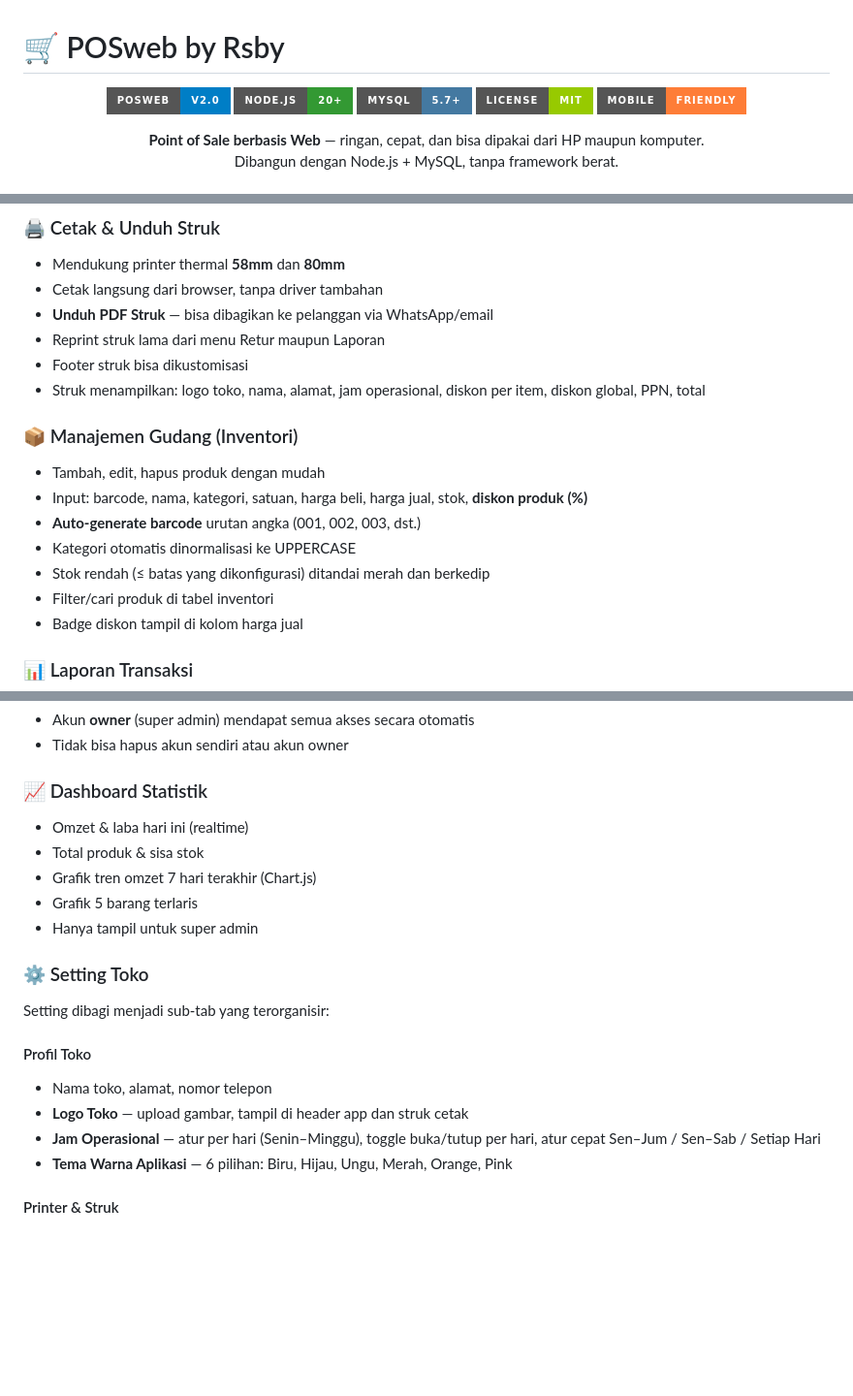
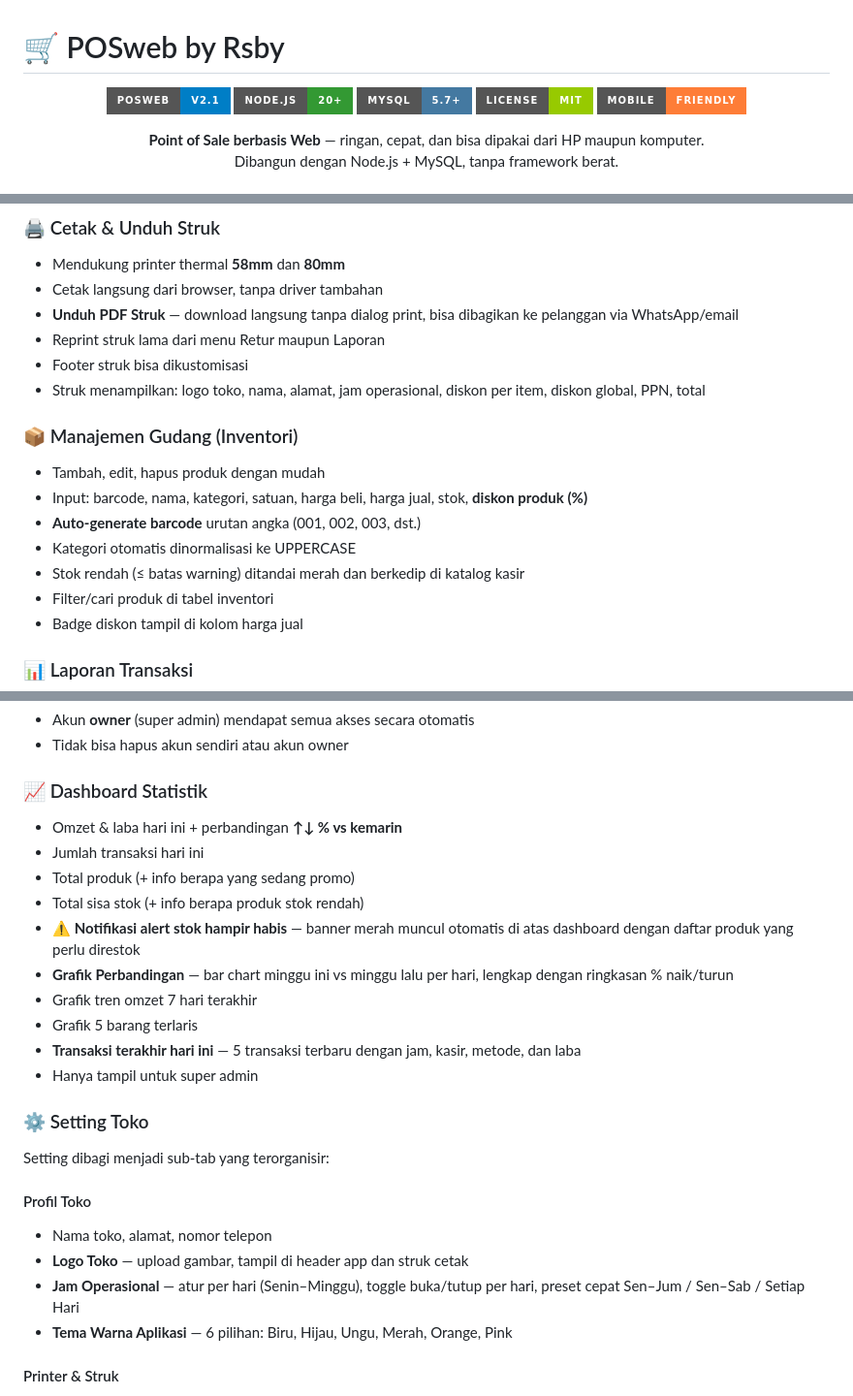
Before and after one commit to monologstorycom-pixel/poin-of-sale-by-rsby, a Markdown page: README.md, 3 parts joined by grey strips. Shown at 97% size. Drawn GitHub-style; badges without logos; blank space fills up the shorter version.

```diff
--- a/README.md
+++ b/README.md
@@ -2,7 +2,7 @@
 
 <div align="center">
 
-![POSweb Banner](https://img.shields.io/badge/POSweb-v2.0-blue?style=for-the-badge&logo=shopping-cart)
+![POSweb Banner](https://img.shields.io/badge/POSweb-v2.1-blue?style=for-the-badge&logo=shopping-cart)
 ![Node.js](https://img.shields.io/badge/Node.js-20+-339933?style=for-the-badge&logo=node.js&logoColor=white)
 ![MySQL](https://img.shields.io/badge/MySQL-5.7%2B-4479A1?style=for-the-badge&logo=mysql&logoColor=white)
 ![License](https://img.shields.io/badge/License-MIT-green?style=for-the-badge)
@@ -41,7 +41,7 @@ Dibangun dengan Node.js + MySQL, tanpa framework berat.
 ### 🖨️ Cetak & Unduh Struk
 - Mendukung printer thermal **58mm** dan **80mm**
 - Cetak langsung dari browser, tanpa driver tambahan
-- **Unduh PDF Struk** — bisa dibagikan ke pelanggan via WhatsApp/email
+- **Unduh PDF Struk** — download langsung tanpa dialog print, bisa dibagikan ke pelanggan via WhatsApp/email
 - Reprint struk lama dari menu Retur maupun Laporan
 - Footer struk bisa dikustomisasi
 - Struk menampilkan: logo toko, nama, alamat, jam operasional, diskon per item, diskon global, PPN, total
@@ -51,7 +51,7 @@ Dibangun dengan Node.js + MySQL, tanpa framework berat.
 - Input: barcode, nama, kategori, satuan, harga beli, harga jual, stok, **diskon produk (%)**
 - **Auto-generate barcode** urutan angka (001, 002, 003, dst.)
 - Kategori otomatis dinormalisasi ke UPPERCASE
-- Stok rendah (≤ batas yang dikonfigurasi) ditandai merah dan berkedip
+- Stok rendah (≤ batas warning) ditandai merah dan berkedip di katalog kasir
 - Filter/cari produk di tabel inventori
 - Badge diskon tampil di kolom harga jual
 
@@ -92,10 +92,15 @@ Dibangun dengan Node.js + MySQL, tanpa framework berat.
 - Tidak bisa hapus akun sendiri atau akun owner
 
 ### 📈 Dashboard Statistik
-- Omzet & laba hari ini (realtime)
-- Total produk & sisa stok
-- Grafik tren omzet 7 hari terakhir (Chart.js)
+- Omzet & laba hari ini + perbandingan **↑↓ % vs kemarin**
+- Jumlah transaksi hari ini
+- Total produk (+ info berapa yang sedang promo)
+- Total sisa stok (+ info berapa produk stok rendah)
+- **⚠️ Notifikasi alert stok hampir habis** — banner merah muncul otomatis di atas dashboard dengan daftar produk yang perlu direstok
+- **Grafik Perbandingan** — bar chart minggu ini vs minggu lalu per hari, lengkap dengan ringkasan % naik/turun
+- Grafik tren omzet 7 hari terakhir
 - Grafik 5 barang terlaris
+- **Transaksi terakhir hari ini** — 5 transaksi terbaru dengan jam, kasir, metode, dan laba
 - Hanya tampil untuk super admin
 
 ### ⚙️ Setting Toko
@@ -104,7 +109,7 @@ Setting dibagi menjadi sub-tab yang terorganisir:
 #### Profil Toko
 - Nama toko, alamat, nomor telepon
 - **Logo Toko** — upload gambar, tampil di header app dan struk cetak
-- **Jam Operasional** — atur per hari (Senin–Minggu), toggle buka/tutup per hari, atur cepat Sen–Jum / Sen–Sab / Setiap Hari
+- **Jam Operasional** — atur per hari (Senin–Minggu), toggle buka/tutup per hari, preset cepat Sen–Jum / Sen–Sab / Setiap Hari
 - **Tema Warna Aplikasi** — 6 pilihan: Biru, Hijau, Ungu, Merah, Orange, Pink
 
 #### Printer & Struk
```
Also changed, not shown: other parts of README.md (+4 -1 lines).
